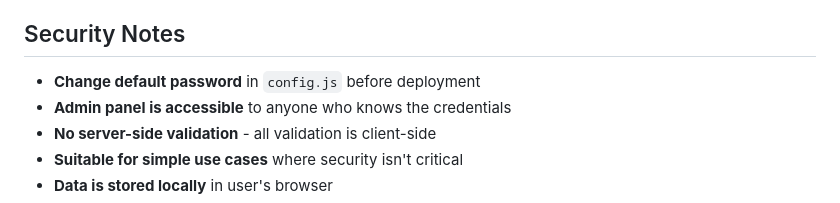
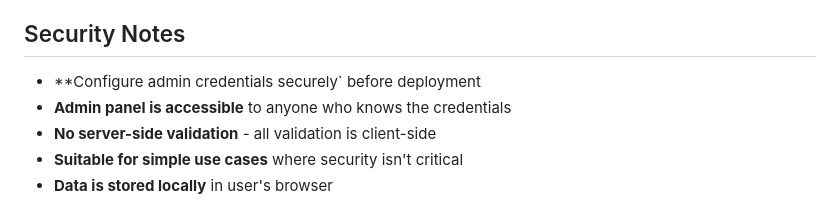
Before and after one commit to nathuse/new-start, a Markdown page: README.md, the part around the change. Rendered like a GitHub page.

Commit message:
SECURITY: Remove sensitive credentials from documentation

```diff
--- a/README.md
+++ b/README.md
@@ -100,7 +100,7 @@ jobs.json              # Job listings data (flat-file storage)
 
 ## Security Notes
 
-- **Change default password** in `config.js` before deployment
+- **Configure admin credentials securely` before deployment
 - **Admin panel is accessible** to anyone who knows the credentials
 - **No server-side validation** - all validation is client-side
 - **Suitable for simple use cases** where security isn't critical
```
